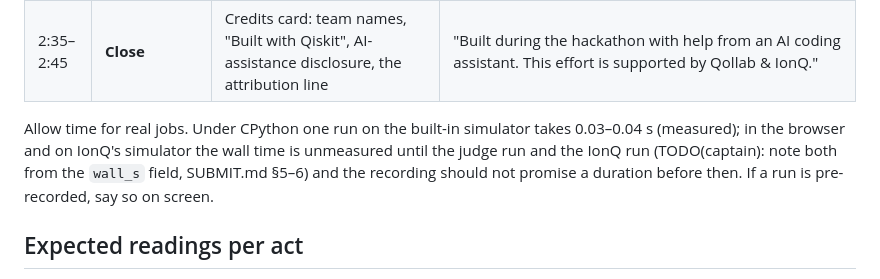
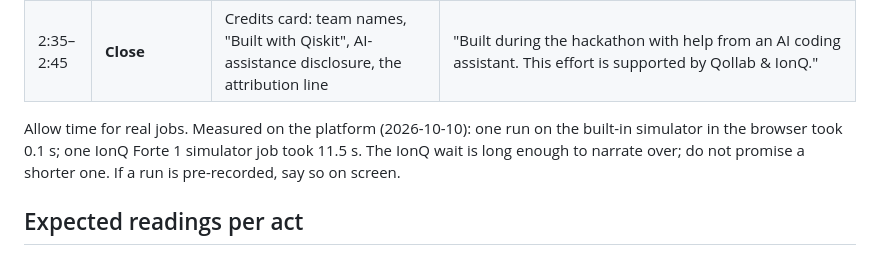
Before and after one commit to James9123/Quantum-Hackathon-Free-Will-Observatory, a Markdown page: VIDEO.md, the part around the change. GitHub-like rendering.

```diff
--- a/VIDEO.md
+++ b/VIDEO.md
@@ -26,11 +26,10 @@ the built-in simulator.
 | 2:15–2:35 | **Honesty, and how to run it** | The explanation drawer's honesty copy; then Qollab's Run dialog with the built-in simulator; the *How this works* drawer with the circuit and counts | "The measurements are real outputs of the simulator; the Self and its philosophical meaning are our artistic construction. A simulator computes what quantum theory predicts; it does not test nature, and a classical switch would score the same Capacity: this is a model, not proof of agency. Open the project on Qollab, keep the built-in simulator, press Run. On IonQ's simulator it is one job per run, and the four probes travel in that one job." |
 | 2:35–2:45 | **Close** | Credits card: team names, "Built with Qiskit", AI-assistance disclosure, the attribution line | "Built during the hackathon with help from an AI coding assistant. This effort is supported by Qollab & IonQ." |
 
-Allow time for real jobs. Under CPython one run on the built-in simulator takes 0.03–0.04 s
-(measured); in the browser and on IonQ's simulator the wall time is unmeasured until the
-judge run and the IonQ run (TODO(captain): note both from the `wall_s` field, SUBMIT.md
-§5–6) and the recording should not promise a duration before then. If a run is
-pre-recorded, say so on screen.
+Allow time for real jobs. Measured on the platform (2026-10-10): one run on the built-in
+simulator in the browser took 0.1 s; one IonQ Forte 1 simulator job took 11.5 s. The IonQ
+wait is long enough to narrate over; do not promise a shorter one. If a run is pre-recorded,
+say so on screen.
 
 ## Expected readings per act
 
```
Also changed, not shown: README.md (+8 -2 lines), docs/claims.md (+5 -6 lines).
